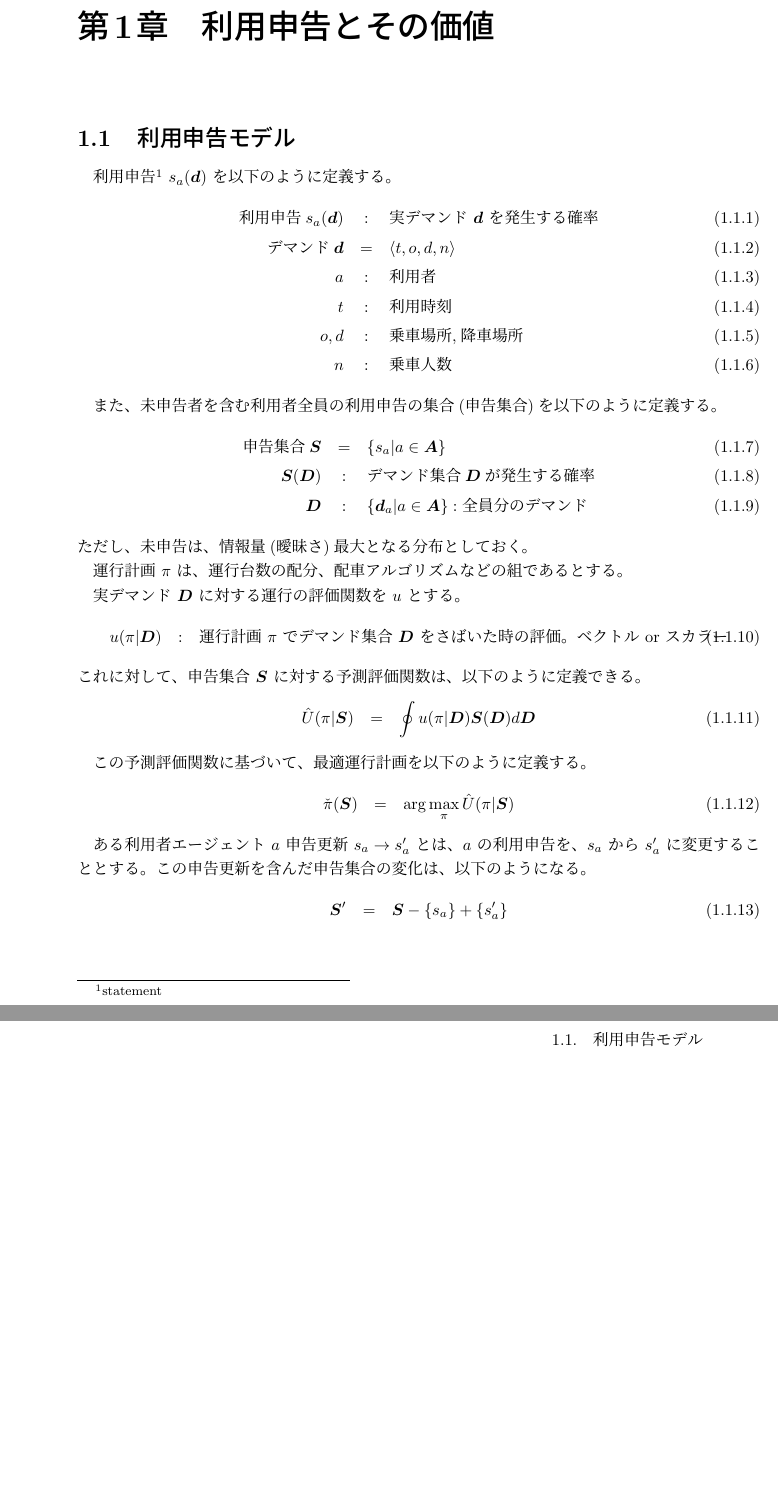
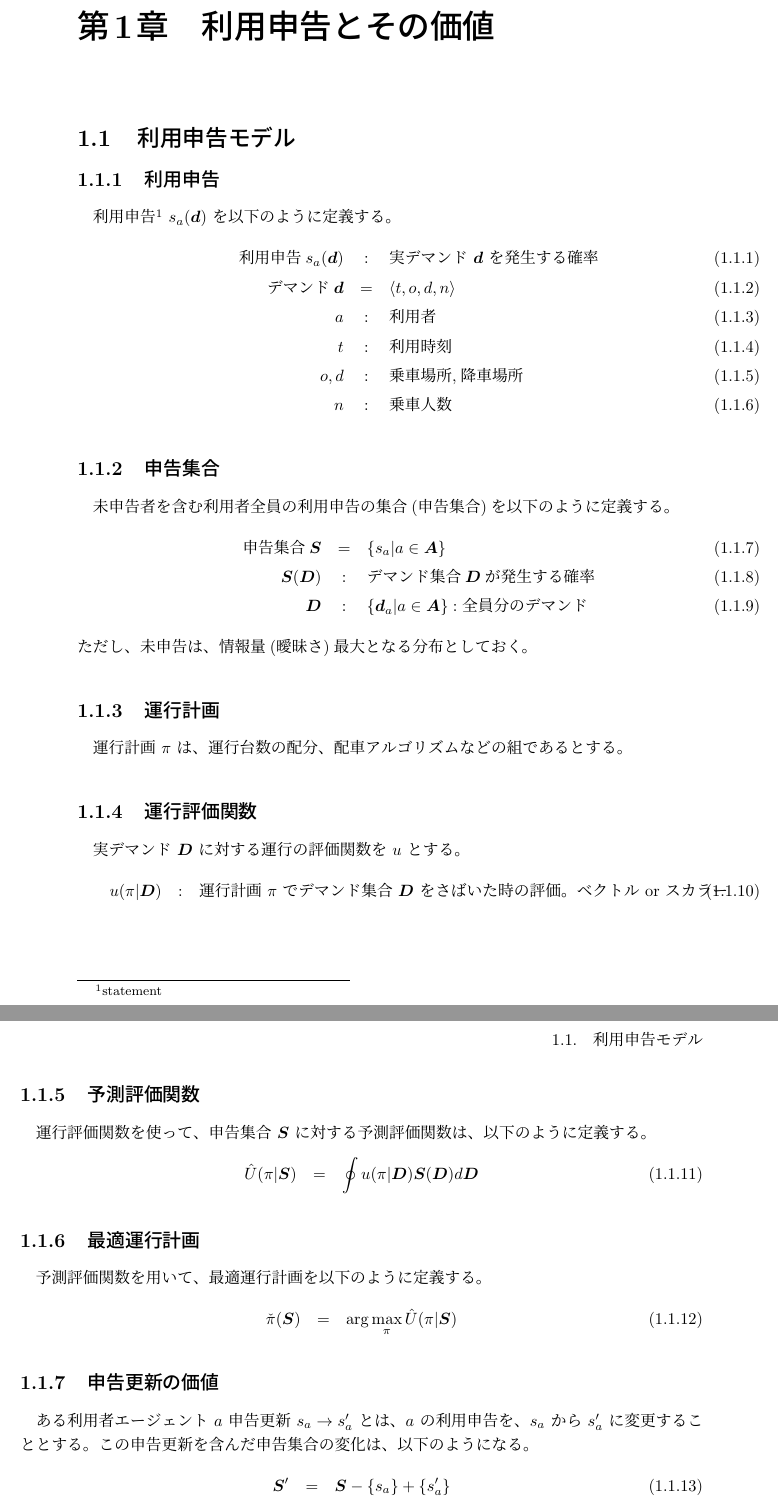
Before and after one commit to noda50/MaaSFormalize, a LaTeX document (main.tex, which reads ch010_stateModel.tex): two parts of pages 2 and 3 of 5, joined at a grey line, cut so that both start at the same text, the shorter picture padded with empty space. Compiled offline with pLaTeX and dvipdfmx.

Commit message:
用語定義をsubsection に分ける。

```diff
--- a/ch010_stateModel.tex
+++ b/ch010_stateModel.tex
@@ -1,14 +1,17 @@
-%%----------------------------------------------------------------------
+%%======================================================================
 \chapter{利用申告とその価値}
 %\section{利用申告とその価値}
 \label{ch:利用申告とその価値}
+%% = = = = = = = = = = = = = = = = = = = = = = = = = = = = = = = = = = =
+
+%%----------------------------------------------------------------------
+\section{利用申告モデル}
+\label{s:利用申告モデル}
 %% - - - - - - - - - - - - - - - - - - - - - - - - - - - - - - - - - - -
 
 %%--------------------------------------------------
-\section{利用申告モデル}
-\label{s:利用申告モデル}
+\subsection{利用申告}
 %% - - - - - - - - - - - - - - - - - - - - - - - - -
-
 利用申告\footnote{statement} $s_{a}(\V{d})$ を以下のように定義する。
   %%$$$$$$$$$$$$$$$$$$$$$$$$$$$$$$$$$$$$$$$$
   \begin{eqnarray}
@@ -26,8 +29,10 @@
   \end{eqnarray}
   %%$$$$$$$$$$$$$$$$$$$$$$$$$$$$$$$$$$$$$$$$
 
-
-また、未申告者を含む利用者全員の利用申告の集合(申告集合)を以下のように定義する。
+%%--------------------------------------------------
+\subsection{申告集合}
+%% - - - - - - - - - - - - - - - - - - - - - - - - -
+未申告者を含む利用者全員の利用申告の集合(申告集合)を以下のように定義する。
   %%$$$$$$$$$$$$$$$$$$$$$$$$$$$$$$$$$$$$$$$$
   \begin{eqnarray}
     \mbox{申告集合} \V{S} & = & \Set{s_a | a \in \S{A}}
@@ -39,8 +44,14 @@
   %%$$$$$$$$$$$$$$$$$$$$$$$$$$$$$$$$$$$$$$$$
 ただし、未申告は、情報量(曖昧さ)最大となる分布としておく。
 
+%%--------------------------------------------------
+\subsection{運行計画}
+%% - - - - - - - - - - - - - - - - - - - - - - - - -
 運行計画 $\pi$ は、運行台数の配分、配車アルゴリズムなどの組であるとする。
 
+%%--------------------------------------------------
+\subsection{運行評価関数}
+%% - - - - - - - - - - - - - - - - - - - - - - - - -
 実デマンド $\V{D}$ に対する運行の評価関数を $u$ とする。
   %%$$$$$$$$$$$$$$$$$$$$$$$$$$$$$$$$$$$$$$$$
   \begin{eqnarray}
@@ -49,8 +60,12 @@
                                ベクトル or スカラー}
   \end{eqnarray}
   %%$$$$$$$$$$$$$$$$$$$$$$$$$$$$$$$$$$$$$$$$
-これに対して、申告集合 $\V{S}$ に対する予測評価関数は、
-以下のように定義できる。
+
+%%--------------------------------------------------
+\subsection{予測評価関数}
+%% - - - - - - - - - - - - - - - - - - - - - - - - -
+運行評価関数を使って、申告集合 $\V{S}$ に対する予測評価関数は、
+以下のように定義する。
   %%$$$$$$$$$$$$$$$$$$$$$$$$$$$$$$$$$$$$$$$$
   \begin{eqnarray}
     \Est{U}(\pi | \V{S})
@@ -59,7 +74,10 @@
   \end{eqnarray}
   %%$$$$$$$$$$$$$$$$$$$$$$$$$$$$$$$$$$$$$$$$
 
-この予測評価関数に基づいて、最適運行計画を以下のように定義する。
+%%--------------------------------------------------
+\subsection{最適運行計画}
+%% - - - - - - - - - - - - - - - - - - - - - - - - -
+予測評価関数を用いて、最適運行計画を以下のように定義する。
   %%$$$$$$$$$$$$$$$$$$$$$$$$$$$$$$$$$$$$$$$$
   \begin{eqnarray}
     \Opt{\pi}(\V{S})
@@ -68,6 +86,9 @@
   \end{eqnarray}
   %%$$$$$$$$$$$$$$$$$$$$$$$$$$$$$$$$$$$$$$$$
 
+%%--------------------------------------------------
+\subsection{申告更新の価値}
+%% - - - - - - - - - - - - - - - - - - - - - - - - -
 ある利用者エージェント $a$ 申告更新 $s_a \to s'_a$ とは、
 $a$ の利用申告を、$s_a$ から $s'_a$ に変更することとする。
 この申告更新を含んだ申告集合の変化は、以下のようになる。
```
